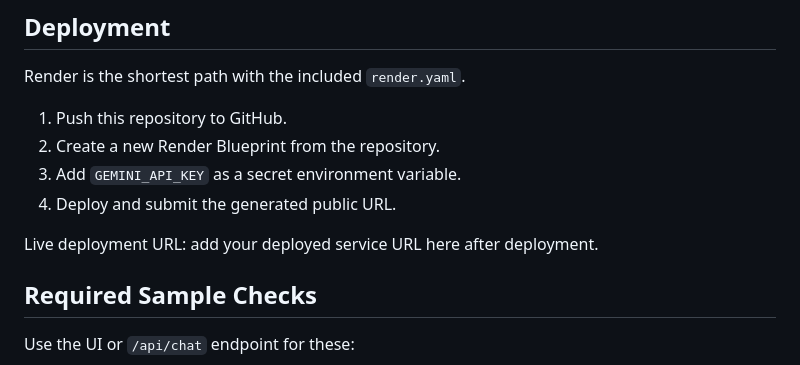
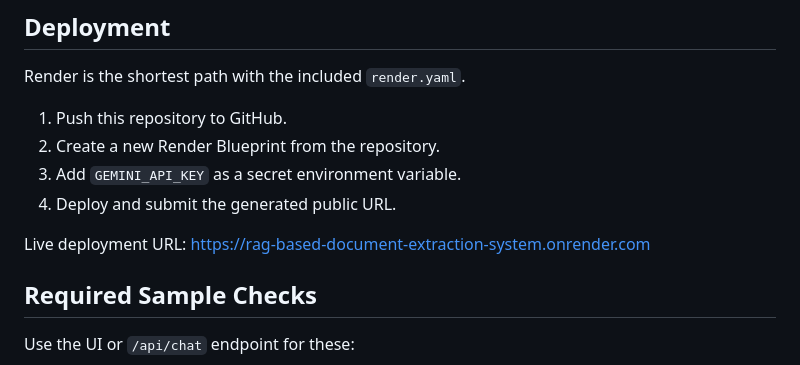
Before and after one commit to Adneya/RAG-BASED-DOCUMENT-EXTRACTION-SYSTEM, a Markdown page: README.md, the part around the change. Drawn GitHub-style.

Commit message:
Document live deployment URL

```diff
--- a/README.md
+++ b/README.md
@@ -65,7 +65,7 @@ Render is the shortest path with the included `render.yaml`.
 3. Add `GEMINI_API_KEY` as a secret environment variable.
 4. Deploy and submit the generated public URL.
 
-Live deployment URL: add your deployed service URL here after deployment.
+Live deployment URL: https://rag-based-document-extraction-system.onrender.com
 
 ## Required Sample Checks
 
```
